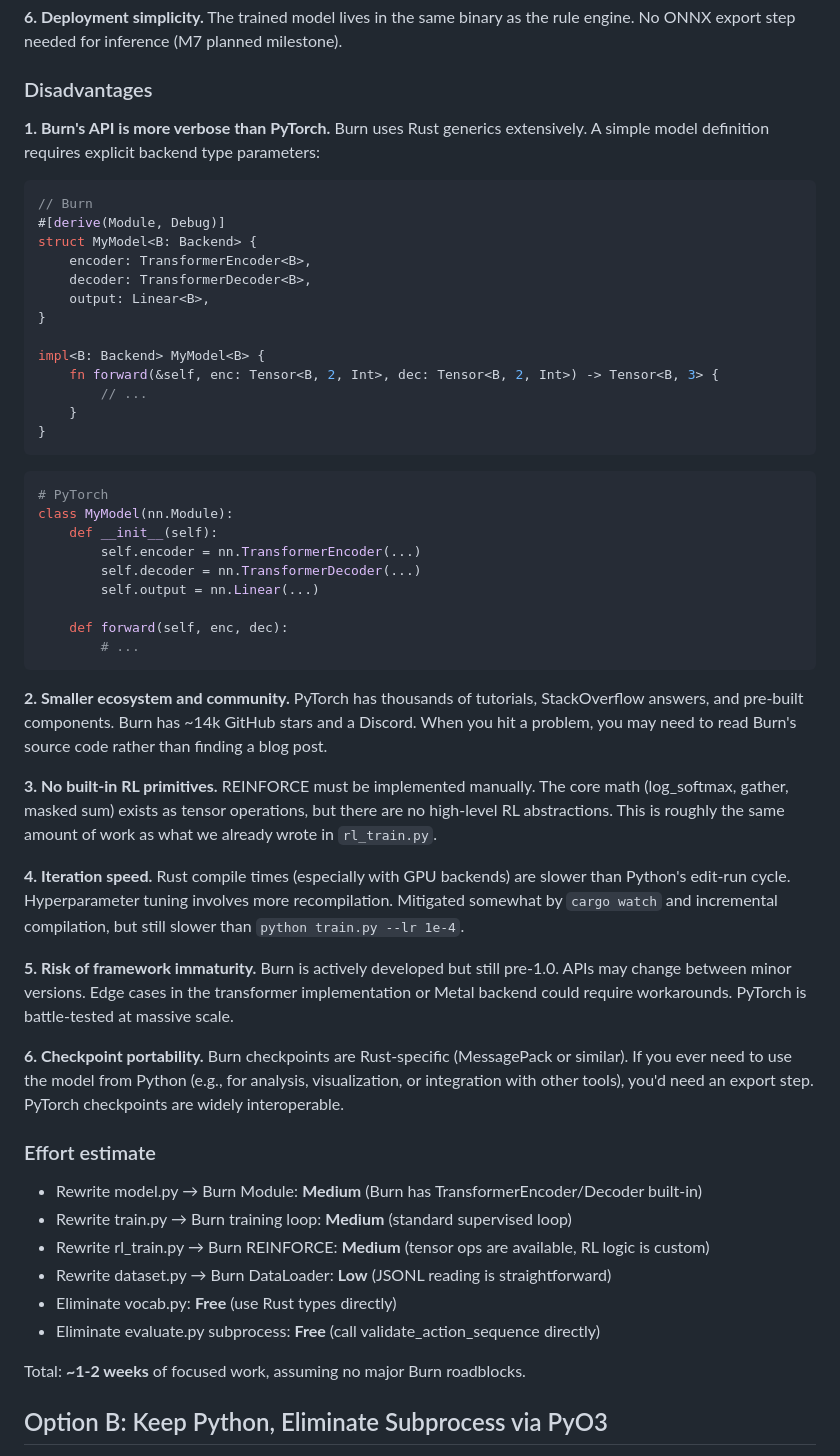
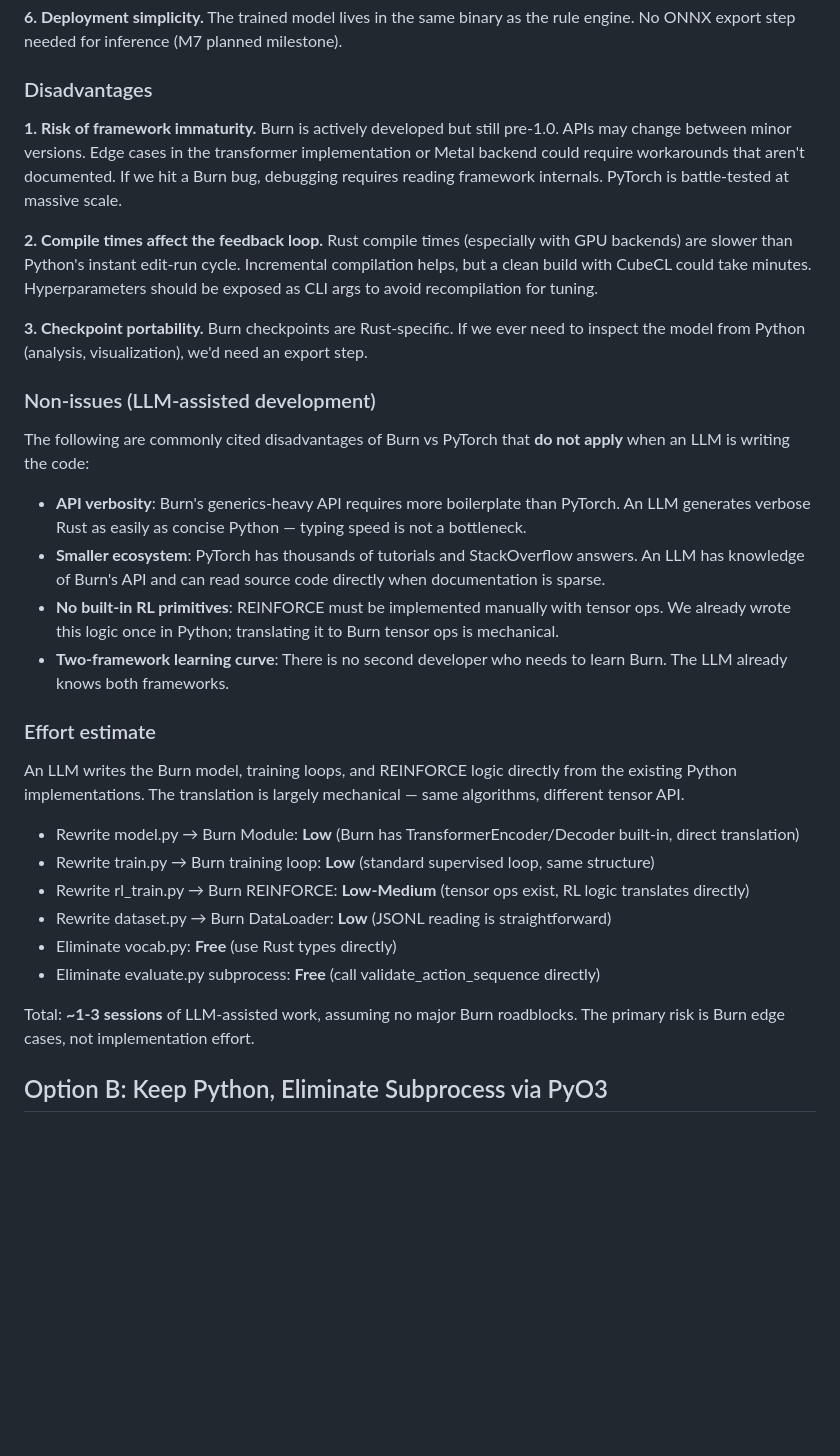
Before and after one commit to ktonon/verso, a Markdown page: docs/rust-vs-python-ml.md, the part around one of its changes. GitHub-like rendering; blank space fills up the shorter version.

Commit message:
Rust vs python for ml (llm as coder)

````diff
--- a/docs/rust-vs-python-ml.md
+++ b/docs/rust-vs-python-ml.md
@@ -74,62 +74,36 @@ The trained model lives in the same binary as the rule engine. No ONNX export st
 
 ### Disadvantages
 
-**1. Burn's API is more verbose than PyTorch.**
-Burn uses Rust generics extensively. A simple model definition requires explicit backend type parameters:
+**1. Risk of framework immaturity.**
+Burn is actively developed but still pre-1.0. APIs may change between minor versions. Edge cases in the transformer implementation or Metal backend could require workarounds that aren't documented. If we hit a Burn bug, debugging requires reading framework internals. PyTorch is battle-tested at massive scale.
 
-```rust
-// Burn
-#[derive(Module, Debug)]
-struct MyModel<B: Backend> {
-    encoder: TransformerEncoder<B>,
-    decoder: TransformerDecoder<B>,
-    output: Linear<B>,
-}
+**2. Compile times affect the feedback loop.**
+Rust compile times (especially with GPU backends) are slower than Python's instant edit-run cycle. Incremental compilation helps, but a clean build with CubeCL could take minutes. Hyperparameters should be exposed as CLI args to avoid recompilation for tuning.
 
-impl<B: Backend> MyModel<B> {
-    fn forward(&self, enc: Tensor<B, 2, Int>, dec: Tensor<B, 2, Int>) -> Tensor<B, 3> {
-        // ...
-    }
-}
-```
+**3. Checkpoint portability.**
+Burn checkpoints are Rust-specific. If we ever need to inspect the model from Python (analysis, visualization), we'd need an export step.
 
-```python
-# PyTorch
-class MyModel(nn.Module):
-    def __init__(self):
-        self.encoder = nn.TransformerEncoder(...)
-        self.decoder = nn.TransformerDecoder(...)
-        self.output = nn.Linear(...)
+### Non-issues (LLM-assisted development)
 
-    def forward(self, enc, dec):
-        # ...
-```
+The following are commonly cited disadvantages of Burn vs PyTorch that **do not apply** when an LLM is writing the code:
 
-**2. Smaller ecosystem and community.**
-PyTorch has thousands of tutorials, StackOverflow answers, and pre-built components. Burn has ~14k GitHub stars and a Discord. When you hit a problem, you may need to read Burn's source code rather than finding a blog post.
-
-**3. No built-in RL primitives.**
-REINFORCE must be implemented manually. The core math (log_softmax, gather, masked sum) exists as tensor operations, but there are no high-level RL abstractions. This is roughly the same amount of work as what we already wrote in `rl_train.py`.
-
-**4. Iteration speed.**
-Rust compile times (especially with GPU backends) are slower than Python's edit-run cycle. Hyperparameter tuning involves more recompilation. Mitigated somewhat by `cargo watch` and incremental compilation, but still slower than `python train.py --lr 1e-4`.
-
-**5. Risk of framework immaturity.**
-Burn is actively developed but still pre-1.0. APIs may change between minor versions. Edge cases in the transformer implementation or Metal backend could require workarounds. PyTorch is battle-tested at massive scale.
-
-**6. Checkpoint portability.**
-Burn checkpoints are Rust-specific (MessagePack or similar). If you ever need to use the model from Python (e.g., for analysis, visualization, or integration with other tools), you'd need an export step. PyTorch checkpoints are widely interoperable.
+- **API verbosity**: Burn's generics-heavy API requires more boilerplate than PyTorch. An LLM generates verbose Rust as easily as concise Python — typing speed is not a bottleneck.
+- **Smaller ecosystem**: PyTorch has thousands of tutorials and StackOverflow answers. An LLM has knowledge of Burn's API and can read source code directly when documentation is sparse.
+- **No built-in RL primitives**: REINFORCE must be implemented manually with tensor ops. We already wrote this logic once in Python; translating it to Burn tensor ops is mechanical.
+- **Two-framework learning curve**: There is no second developer who needs to learn Burn. The LLM already knows both frameworks.
 
 ### Effort estimate
 
-- Rewrite model.py → Burn Module: **Medium** (Burn has TransformerEncoder/Decoder built-in)
-- Rewrite train.py → Burn training loop: **Medium** (standard supervised loop)
-- Rewrite rl_train.py → Burn REINFORCE: **Medium** (tensor ops are available, RL logic is custom)
+An LLM writes the Burn model, training loops, and REINFORCE logic directly from the existing Python implementations. The translation is largely mechanical — same algorithms, different tensor API.
+
+- Rewrite model.py → Burn Module: **Low** (Burn has TransformerEncoder/Decoder built-in, direct translation)
+- Rewrite train.py → Burn training loop: **Low** (standard supervised loop, same structure)
+- Rewrite rl_train.py → Burn REINFORCE: **Low-Medium** (tensor ops exist, RL logic translates directly)
 - Rewrite dataset.py → Burn DataLoader: **Low** (JSONL reading is straightforward)
 - Eliminate vocab.py: **Free** (use Rust types directly)
 - Eliminate evaluate.py subprocess: **Free** (call validate_action_sequence directly)
 
-Total: **~1-2 weeks** of focused work, assuming no major Burn roadblocks.
+Total: **~1-3 sessions** of LLM-assisted work, assuming no major Burn roadblocks. The primary risk is Burn edge cases, not implementation effort.
 
 ## Option B: Keep Python, Eliminate Subprocess via PyO3
 
````
Also changed, not shown: other parts of docs/rust-vs-python-ml.md (+19 -25 lines).
